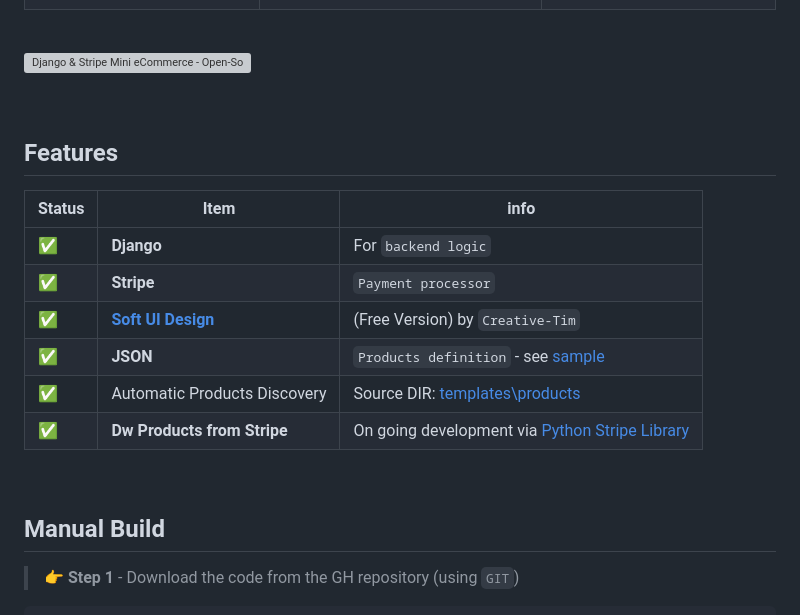
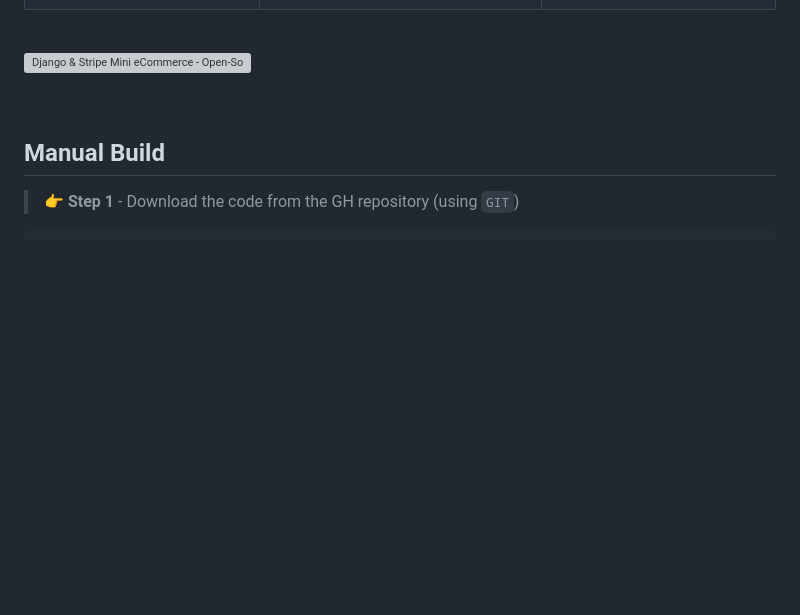
Before and after one commit to app-generator/ecommerce-django-stripe, a Markdown page: README.md, the part around the change. Drawn GitHub-style; blank space fills up the shorter version; grey boxes are pictures that could not be loaded.

```diff
--- a/README.md
+++ b/README.md
@@ -30,19 +30,6 @@ Open-source mini `eCommerce` project that loads the products from `JSON` files s
 <br />
 
 ![Django & Stripe Mini eCommerce - Open-Source Starter provided by AppSeed.](https://user-images.githubusercontent.com/51070104/196479738-be20d203-df44-47ce-a124-d3ed426ef622.jpg)
-
-<br />
-
-## Features
-
-| Status | Item | info |
-| --- | --- | --- |
-| ✅ | **Django** | For `backend logic` |
-| ✅ | **Stripe** | `Payment processor` |
-| ✅ | **[Soft UI Design](https://www.creative-tim.com/product/soft-ui-design-system?AFFILIATE=128200)** | (Free Version) by `Creative-Tim` |
-| ✅ | **JSON** | `Products definition` - see [sample](./products/templates/products/product-air-zoom-pegasus.json) |
-| ✅ | Automatic Products Discovery | Source DIR: [templates\products](./products/templates/products) |
-| ✅ | **Dw Products from Stripe** | On going development via [Python Stripe Library](https://pypi.org/project/python-stripe/) |
 
 <br />
 
```
